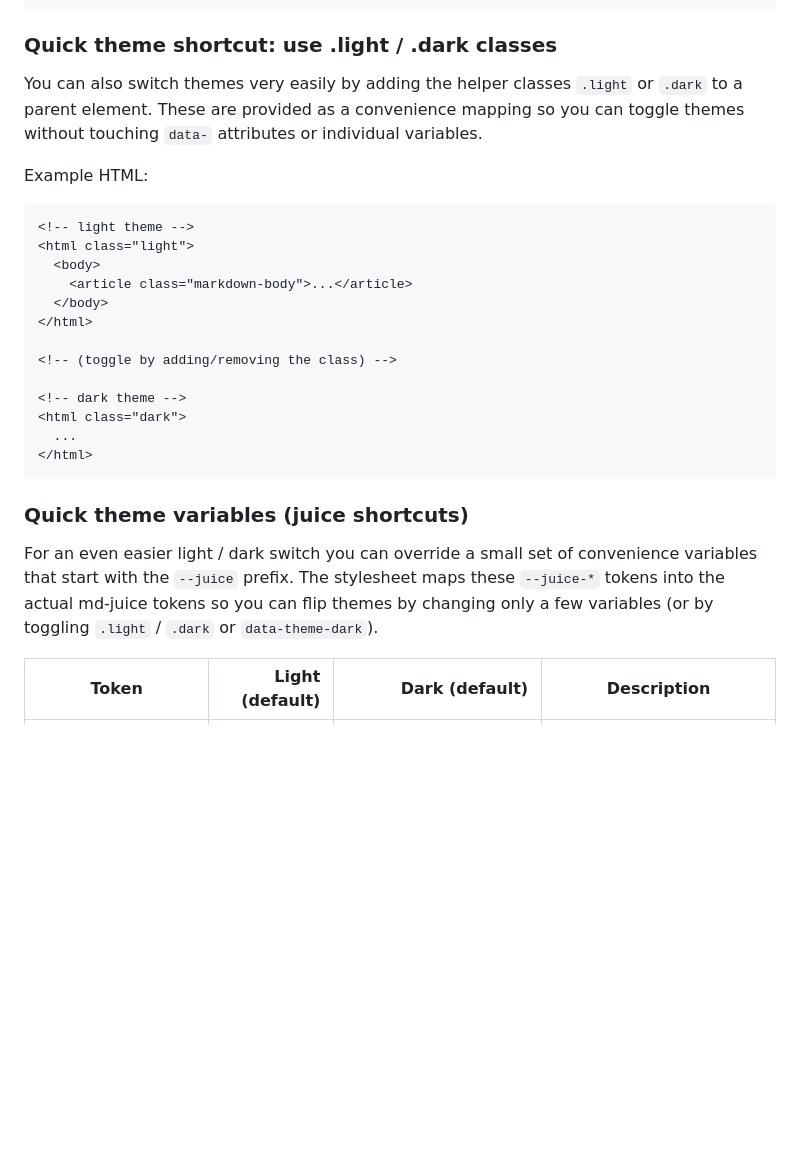
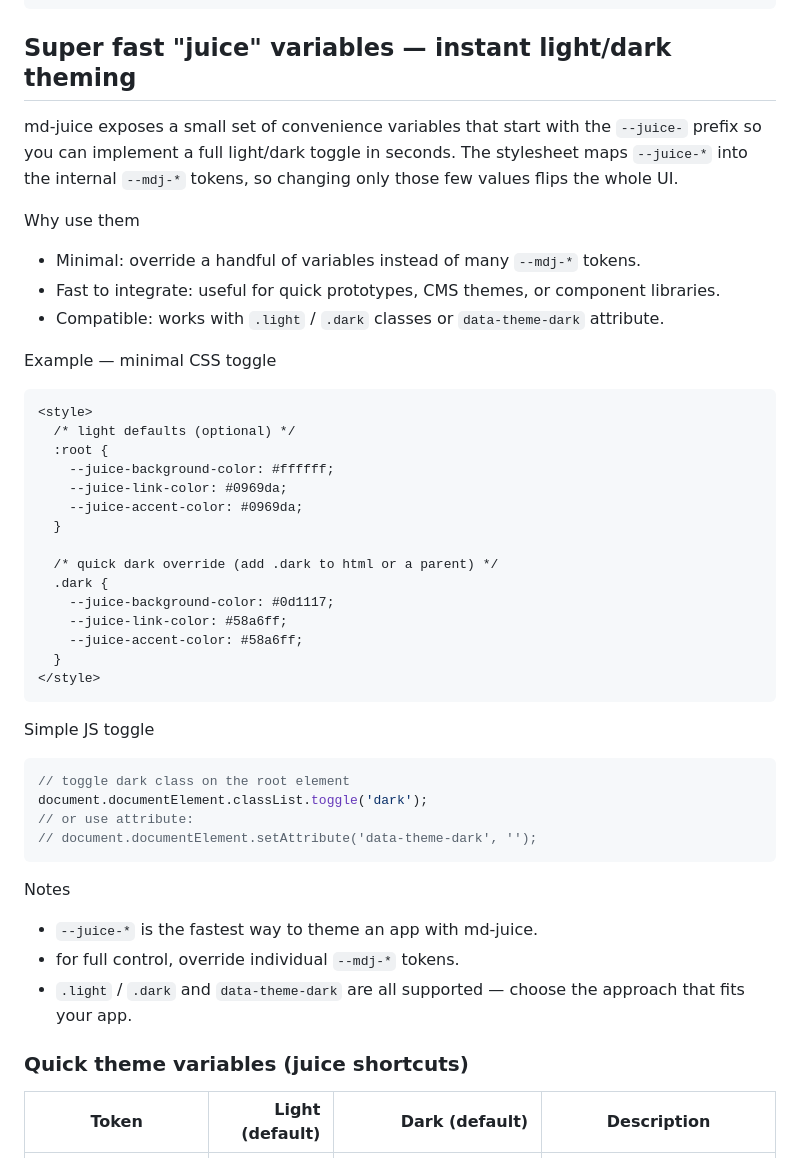
Before and after one commit to aruidev/md-juice, a Markdown page: readme.md, the part around the change. GitHub-like rendering; blank space fills up the shorter version.

Commit message:
Refactor light/dark theming section to emphasize convenience variables and simplify usage examples

````diff
--- a/readme.md
+++ b/readme.md
@@ -58,31 +58,51 @@ Example overrides:
 </style>
 ```
 
-### Quick theme shortcut: use .light / .dark classes
+## Super fast "juice" variables — instant light/dark theming
 
-You can also switch themes very easily by adding the helper classes `.light` or `.dark` to a parent element. These are provided as a convenience mapping so you can toggle themes without touching `data-` attributes or individual variables.
+md-juice exposes a small set of convenience variables that start with the `--juice-` prefix so you can implement a full light/dark toggle in seconds. The stylesheet maps `--juice-*` into the internal `--mdj-*` tokens, so changing only those few values flips the whole UI.
 
-Example HTML:
+Why use them
+- Minimal: override a handful of variables instead of many `--mdj-*` tokens.
+- Fast to integrate: useful for quick prototypes, CMS themes, or component libraries.
+- Compatible: works with `.light` / `.dark` classes or `data-theme-dark` attribute.
+
+Example — minimal CSS toggle
 
 ```html
-<!-- light theme -->
-<html class="light">
-  <body>
-    <article class="markdown-body">...</article>
-  </body>
-</html>
+<style>
+  /* light defaults (optional) */
+  :root {
+    --juice-background-color: #ffffff;
+    --juice-link-color: #0969da;
+    --juice-accent-color: #0969da;
+  }
 
-<!-- (toggle by adding/removing the class) -->
+  /* quick dark override (add .dark to html or a parent) */
+  .dark {
+    --juice-background-color: #0d1117;
+    --juice-link-color: #58a6ff;
+    --juice-accent-color: #58a6ff;
+  }
+</style>
+```
 
-<!-- dark theme -->
-<html class="dark">
-  ...
-</html>
+Simple JS toggle
+
+```js
+// toggle dark class on the root element
+document.documentElement.classList.toggle('dark');
+// or use attribute:
+// document.documentElement.setAttribute('data-theme-dark', '');
 ```
+
+Notes
+- `--juice-*` is the fastest way to theme an app with md-juice.
+- for full control, override individual `--mdj-*` tokens.
+- `.light` / `.dark` and `data-theme-dark` are all supported — choose the approach that fits your app.
 
 ### Quick theme variables (juice shortcuts)
 
-For an even easier light / dark switch you can override a small set of convenience variables that start with the `--juice` prefix. The stylesheet maps these `--juice-*` tokens into the actual md-juice tokens so you can flip themes by changing only a few variables (or by toggling `.light` / `.dark` or `data-theme-dark`).
 
 | Token | Light (default) | Dark (default) | Description |
 |---|---:|---:|---|
````
